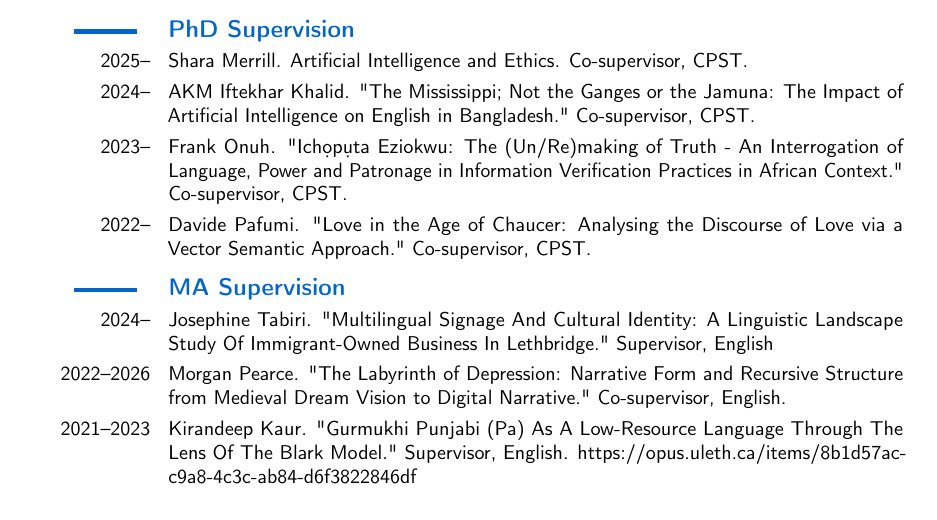
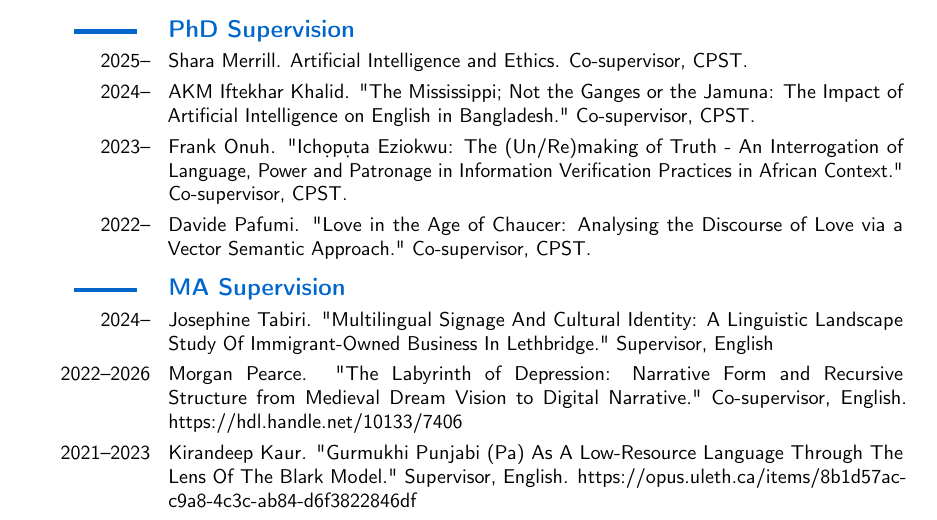
Before and after one commit to caedmon5/curriculum-vitae, a LaTeX CV (CV.tex): part of page 31 of 46, cut so that both start at the same text. Compiled offline with pdfLaTeX.

Commit message:
v4.2.2: add OPUS handle to Morgan Pearce MA thesis entry

```diff
--- a/CV.tex
+++ b/CV.tex
@@ -1240,7 +1240,7 @@ Author order: Random. \textsc{doi}: \url{https://doi.org/10.1057/palcomms.2016.1
 
 \subsection*{\textbf{MA Supervision}}
 \cvitem{2024--}{Josephine Tabiri. "Multilingual Signage And Cultural Identity: A Linguistic Landscape Study Of Immigrant-Owned Business In Lethbridge." Supervisor, English}
-\cvitem{2022--2026}{Morgan Pearce. "The Labyrinth of Depression: Narrative Form and Recursive Structure from Medieval Dream Vision to Digital Narrative." Co-supervisor, English.}
+\cvitem{2022--2026}{Morgan Pearce. "The Labyrinth of Depression: Narrative Form and Recursive Structure from Medieval Dream Vision to Digital Narrative." Co-supervisor, English. \href{https://hdl.handle.net/10133/7406}{https://hdl.handle.net/10133/7406}}
 \cvitem{2021--2023}{Kirandeep Kaur. "Gurmukhi Punjabi (Pa) As A Low-Resource Language Through The Lens Of The Blark Model." Supervisor, English. \href{https://opus.uleth.ca/items/8b1d57ac-c9a8-4c3c-ab84-d6f3822846df}{https://opus.uleth.ca/items/8b1d57ac-c9a8-4c3c-ab84-d6f3822846df}}
 \cvitem{2021--2023}{Iftekhar Khalid. "The History Of English In Bangladesh." Supervisor, English. \href{https://opus.uleth.ca/items/f768cbc8-13e4-45db-9d18-bc60ecfbca53}{https://opus.uleth.ca/items/f768cbc8-13e4-45db-9d18-bc60ecfbca53}}
 \cvitem{2015--2018}{Virgil Grandfield. Creative Non-fiction. Supervisor, Multidisciplinary (withdrawn). %
```
Also changed, not shown: CV.pdf.
